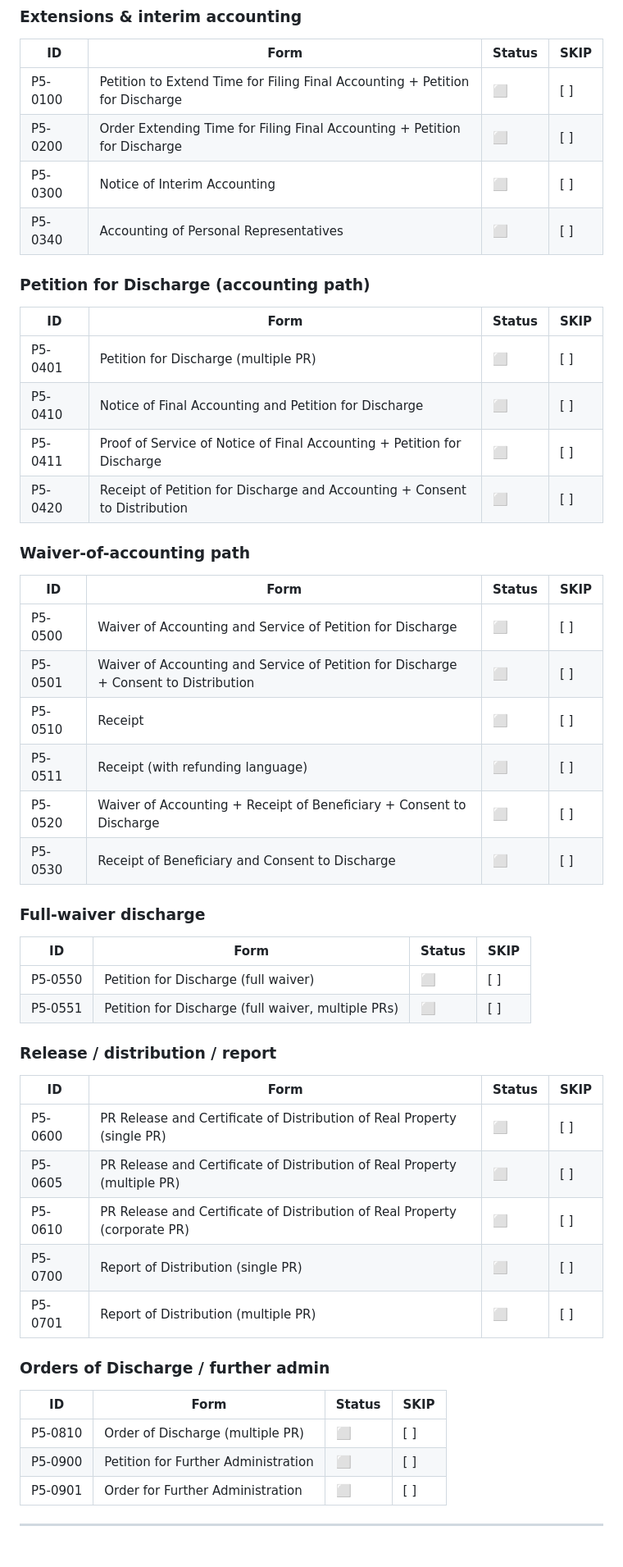
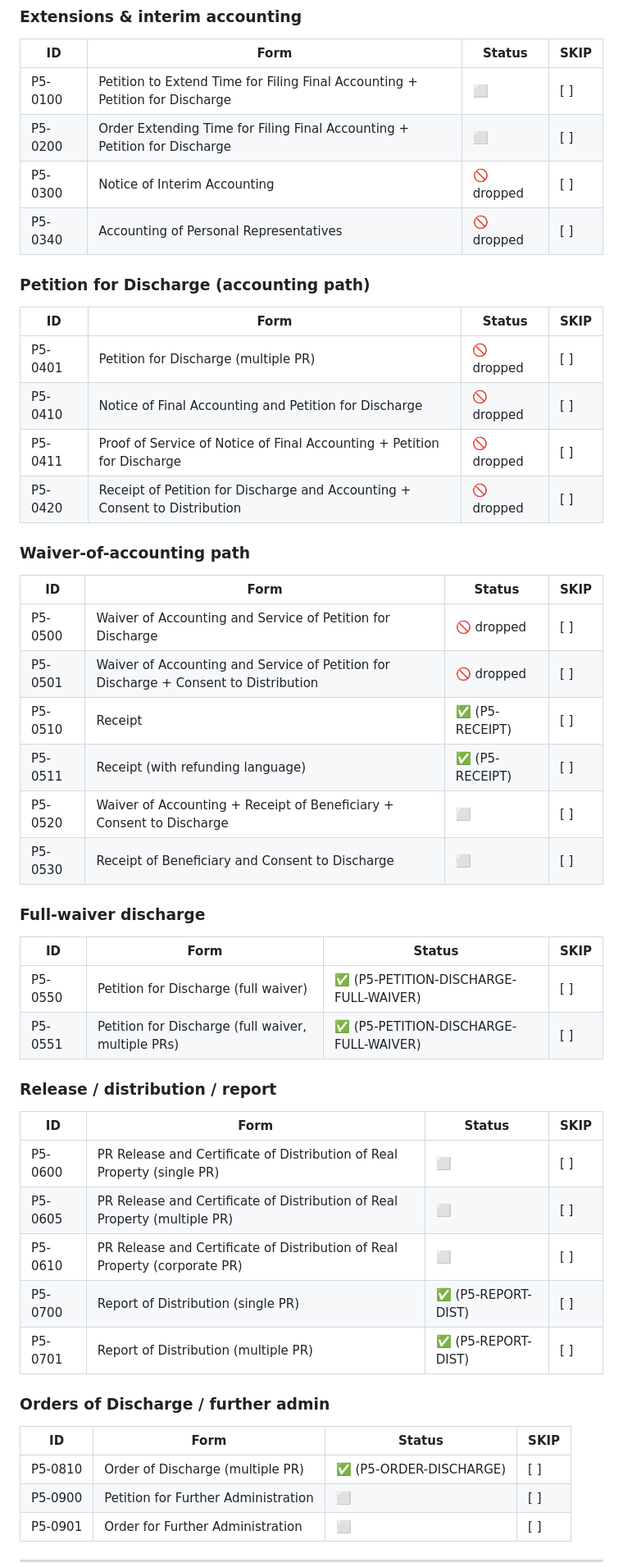
Before and after one commit to davidshulman22/guardianship-forms, a Markdown page: docs/FORMS_CATALOG_MAP.md, the part around one of its changes. Shown at 82% size. Rendered like a GitHub page; blank space fills up the shorter version.

```diff
--- a/docs/FORMS_CATALOG_MAP.md
+++ b/docs/FORMS_CATALOG_MAP.md
@@ -276,32 +276,32 @@ Legend: ✅ = already built · ⬜ = missing · SKIP `[x]` = do not build
 |---|---|---|---|
 | P5-0100 | Petition to Extend Time for Filing Final Accounting + Petition for Discharge | ⬜ | [ ] |
 | P5-0200 | Order Extending Time for Filing Final Accounting + Petition for Discharge | ⬜ | [ ] |
-| P5-0300 | Notice of Interim Accounting | ⬜ | [ ] |
-| P5-0340 | Accounting of Personal Representatives | ⬜ | [ ] |
+| P5-0300 | Notice of Interim Accounting | 🚫 dropped | [ ] |
+| P5-0340 | Accounting of Personal Representatives | 🚫 dropped | [ ] |
 
 ### Petition for Discharge (accounting path)
 | ID | Form | Status | SKIP |
 |---|---|---|---|
-| P5-0401 | Petition for Discharge (multiple PR) | ⬜ | [ ] |
-| P5-0410 | Notice of Final Accounting and Petition for Discharge | ⬜ | [ ] |
-| P5-0411 | Proof of Service of Notice of Final Accounting + Petition for Discharge | ⬜ | [ ] |
-| P5-0420 | Receipt of Petition for Discharge and Accounting + Consent to Distribution | ⬜ | [ ] |
+| P5-0401 | Petition for Discharge (multiple PR) | 🚫 dropped | [ ] |
+| P5-0410 | Notice of Final Accounting and Petition for Discharge | 🚫 dropped | [ ] |
+| P5-0411 | Proof of Service of Notice of Final Accounting + Petition for Discharge | 🚫 dropped | [ ] |
+| P5-0420 | Receipt of Petition for Discharge and Accounting + Consent to Distribution | 🚫 dropped | [ ] |
 
 ### Waiver-of-accounting path
 | ID | Form | Status | SKIP |
 |---|---|---|---|
-| P5-0500 | Waiver of Accounting and Service of Petition for Discharge | ⬜ | [ ] |
-| P5-0501 | Waiver of Accounting and Service of Petition for Discharge + Consent to Distribution | ⬜ | [ ] |
-| P5-0510 | Receipt | ⬜ | [ ] |
-| P5-0511 | Receipt (with refunding language) | ⬜ | [ ] |
+| P5-0500 | Waiver of Accounting and Service of Petition for Discharge | 🚫 dropped | [ ] |
+| P5-0501 | Waiver of Accounting and Service of Petition for Discharge + Consent to Distribution | 🚫 dropped | [ ] |
+| P5-0510 | Receipt | ✅ (P5-RECEIPT) | [ ] |
+| P5-0511 | Receipt (with refunding language) | ✅ (P5-RECEIPT) | [ ] |
 | P5-0520 | Waiver of Accounting + Receipt of Beneficiary + Consent to Discharge | ⬜ | [ ] |
 | P5-0530 | Receipt of Beneficiary and Consent to Discharge | ⬜ | [ ] |
 
 ### Full-waiver discharge
 | ID | Form | Status | SKIP |
 |---|---|---|---|
-| P5-0550 | Petition for Discharge (full waiver) | ⬜ | [ ] |
-| P5-0551 | Petition for Discharge (full waiver, multiple PRs) | ⬜ | [ ] |
+| P5-0550 | Petition for Discharge (full waiver) | ✅ (P5-PETITION-DISCHARGE-FULL-WAIVER) | [ ] |
+| P5-0551 | Petition for Discharge (full waiver, multiple PRs) | ✅ (P5-PETITION-DISCHARGE-FULL-WAIVER) | [ ] |
 
 ### Release / distribution / report
 | ID | Form | Status | SKIP |
@@ -309,13 +309,13 @@ Legend: ✅ = already built · ⬜ = missing · SKIP `[x]` = do not build
 | P5-0600 | PR Release and Certificate of Distribution of Real Property (single PR) | ⬜ | [ ] |
 | P5-0605 | PR Release and Certificate of Distribution of Real Property (multiple PR) | ⬜ | [ ] |
 | P5-0610 | PR Release and Certificate of Distribution of Real Property (corporate PR) | ⬜ | [ ] |
-| P5-0700 | Report of Distribution (single PR) | ⬜ | [ ] |
-| P5-0701 | Report of Distribution (multiple PR) | ⬜ | [ ] |
+| P5-0700 | Report of Distribution (single PR) | ✅ (P5-REPORT-DIST) | [ ] |
+| P5-0701 | Report of Distribution (multiple PR) | ✅ (P5-REPORT-DIST) | [ ] |
 
 ### Orders of Discharge / further admin
 | ID | Form | Status | SKIP |
 |---|---|---|---|
-| P5-0810 | Order of Discharge (multiple PR) | ⬜ | [ ] |
+| P5-0810 | Order of Discharge (multiple PR) | ✅ (P5-ORDER-DISCHARGE) | [ ] |
 | P5-0900 | Petition for Further Administration | ⬜ | [ ] |
 | P5-0901 | Order for Further Administration | ⬜ | [ ] |
 
```
Also changed, not shown: other parts of docs/FORMS_CATALOG_MAP.md (+35 -35 lines).
